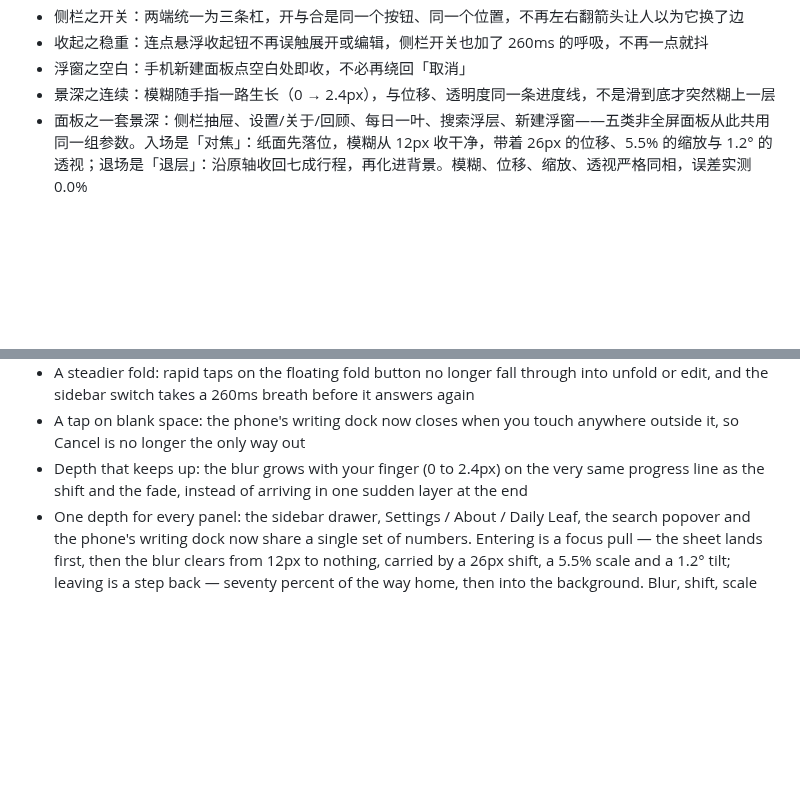
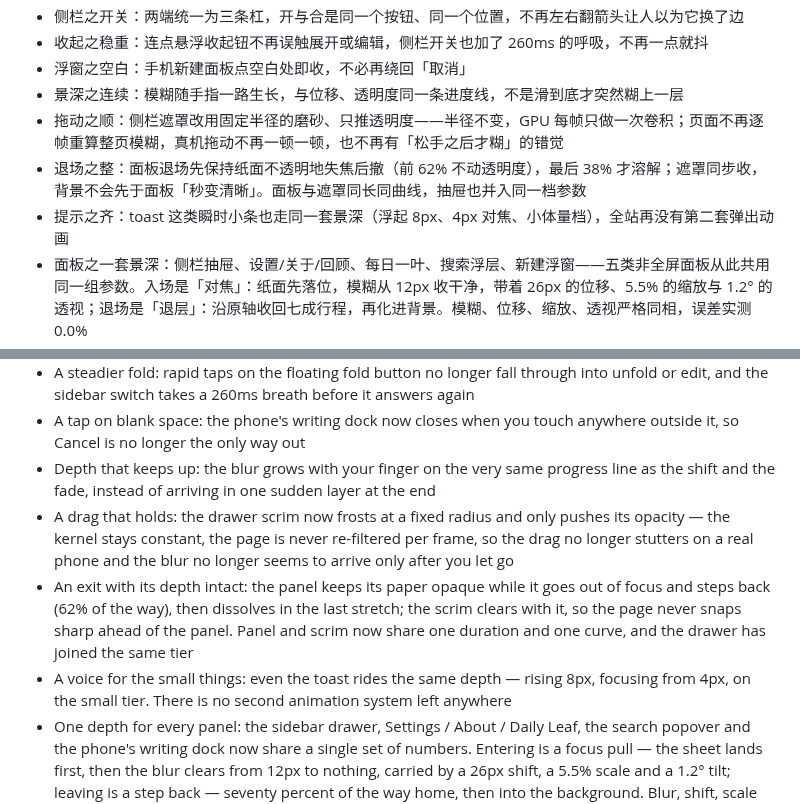
Before and after one commit to WGfuying/Leaf., a Markdown page: RELEASE-v1.0.2.md, 2 parts joined by grey strips. Drawn GitHub-style; blank space fills up the shorter version.

Commit message:
fix(depth): 抽屉拖动改为固定半径磨砂、模态退场补足景深、toast 并入统一动效
RELEASE-v1.0.2.md

```diff
--- a/RELEASE-v1.0.2.md
+++ b/RELEASE-v1.0.2.md
@@ -30,7 +30,10 @@
 - 侧栏之开关：两端统一为三条杠，开与合是同一个按钮、同一个位置，不再左右翻箭头让人以为它换了边
 - 收起之稳重：连点悬浮收起钮不再误触展开或编辑，侧栏开关也加了 260ms 的呼吸，不再一点就抖
 - 浮窗之空白：手机新建面板点空白处即收，不必再绕回「取消」
-- 景深之连续：模糊随手指一路生长（0 → 2.4px），与位移、透明度同一条进度线，不是滑到底才突然糊上一层
+- 景深之连续：模糊随手指一路生长，与位移、透明度同一条进度线，不是滑到底才突然糊上一层
+- 拖动之顺：侧栏遮罩改用固定半径的磨砂、只推透明度——半径不变，GPU 每帧只做一次卷积；页面不再逐帧重算整页模糊，真机拖动不再一顿一顿，也不再有「松手之后才糊」的错觉
+- 退场之整：面板退场先保持纸面不透明地失焦后撤（前 62% 不动透明度），最后 38% 才溶解；遮罩同步收，背景不会先于面板「秒变清晰」。面板与遮罩同长同曲线，抽屉也并入同一档参数
+- 提示之齐：toast 这类瞬时小条也走同一套景深（浮起 8px、4px 对焦、小体量档），全站再没有第二套弹出动画
 - 面板之一套景深：侧栏抽屉、设置/关于/回顾、每日一叶、搜索浮层、新建浮窗——五类非全屏面板从此共用同一组参数。入场是「对焦」：纸面先落位，模糊从 12px 收干净，带着 26px 的位移、5.5% 的缩放与 1.2° 的透视；退场是「退层」：沿原轴收回七成行程，再化进背景。模糊、位移、缩放、透视严格同相，误差实测 0.0%
 - 背景之一层退：面板起来时，遮罩不再只是一块灰——它一边压暗一边把身后的页面磨砂（0 → 6px），三层（页面、遮罩、面板）用同一条曲线推进，像镜头拉开而不是贴纸盖上
 - 顶栏之不收：所有弹出面板打开时顶栏都不再收起，只随景深退到背景层；侧栏也照此办理。顶栏位置恒定，搜索浮层的锚点因此再不会被抽走
@@ -75,7 +78,10 @@ It's no longer just pretty — it finally works: the cracks are mended, the gest
 - One toggle, both ends: three lines on desktop as on the phone, the same button in the same place whether the leaf is open or folded, with no arrows flipping sides
 - A steadier fold: rapid taps on the floating fold button no longer fall through into unfold or edit, and the sidebar switch takes a 260ms breath before it answers again
 - A tap on blank space: the phone's writing dock now closes when you touch anywhere outside it, so Cancel is no longer the only way out
-- Depth that keeps up: the blur grows with your finger (0 to 2.4px) on the very same progress line as the shift and the fade, instead of arriving in one sudden layer at the end
+- Depth that keeps up: the blur grows with your finger on the very same progress line as the shift and the fade, instead of arriving in one sudden layer at the end
+- A drag that holds: the drawer scrim now frosts at a fixed radius and only pushes its opacity — the kernel stays constant, the page is never re-filtered per frame, so the drag no longer stutters on a real phone and the blur no longer seems to arrive only after you let go
+- An exit with its depth intact: the panel keeps its paper opaque while it goes out of focus and steps back (62% of the way), then dissolves in the last stretch; the scrim clears with it, so the page never snaps sharp ahead of the panel. Panel and scrim now share one duration and one curve, and the drawer has joined the same tier
+- A voice for the small things: even the toast rides the same depth — rising 8px, focusing from 4px, on the small tier. There is no second animation system left anywhere
 - One depth for every panel: the sidebar drawer, Settings / About / Daily Leaf, the search popover and the phone's writing dock now share a single set of numbers. Entering is a focus pull — the sheet lands first, then the blur clears from 12px to nothing, carried by a 26px shift, a 5.5% scale and a 1.2° tilt; leaving is a step back — seventy percent of the way home, then into the background. Blur, shift, scale and tilt stay in phase, measured at 0.0% drift
 - A background that steps back: the scrim no longer just greys the page — it dims and frosts it (0 to 6px) at the same time, so page, scrim and panel advance on one curve together, more like a lens opening than a sticker being laid down
 - A header that stays: no popup folds it away any more, the sidebar included; it keeps its place and recedes into the depth, so the search popover never loses the point it hangs from
```
